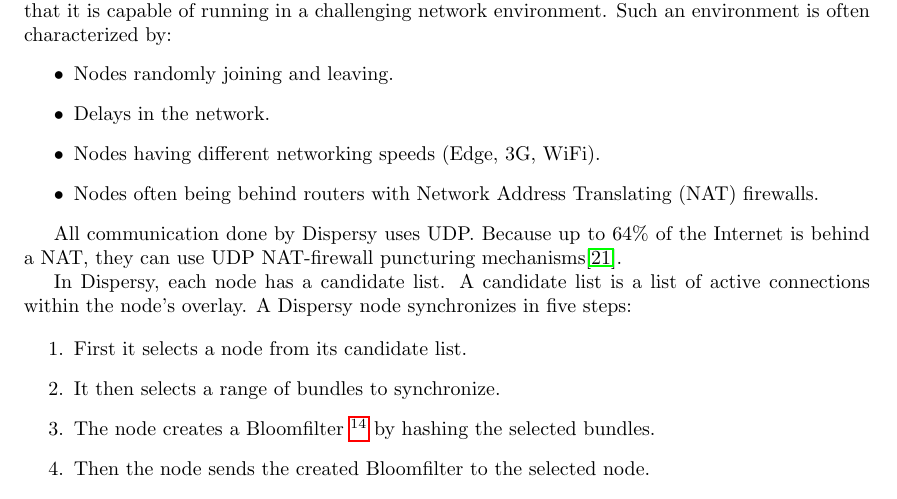
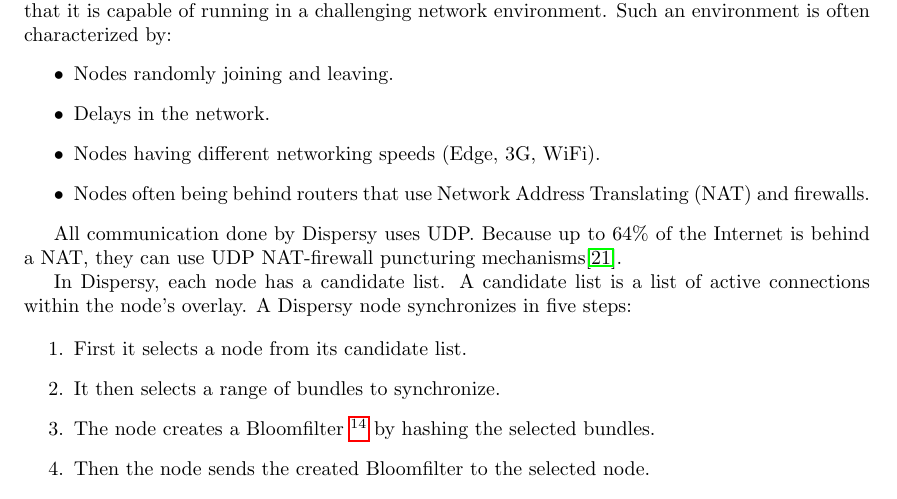
Before and after one commit to rjagerman/AT3, a LaTeX thesis (Reports/report.tex, which reads Reports/prior-work/tribler.tex): part of page 14 of 52, cut so that both start at the same text. Compiled offline with pdfLaTeX.

Commit message:
NAT is not a firewall, changed the wording to specify routers that use NATs and firewall

```diff
--- a/Reports/prior-work/tribler.tex
+++ b/Reports/prior-work/tribler.tex
@@ -53,7 +53,7 @@
 			\item Nodes randomly joining and leaving.
 			\item Delays in the network.
 			\item Nodes having different networking speeds (Edge, 3G, WiFi).
-			\item Nodes often being behind routers with Network Address Translating (NAT) firewalls.
+			\item Nodes often being behind routers that use Network Address Translating (NAT) and firewalls.
 		\end{itemize}
 
 		All communication done by Dispersy uses UDP. Because up to 64\% of the Internet is behind a NAT, they can use UDP NAT-firewall puncturing mechanisms\cite{zeilemaker2013dispersy}.
```
